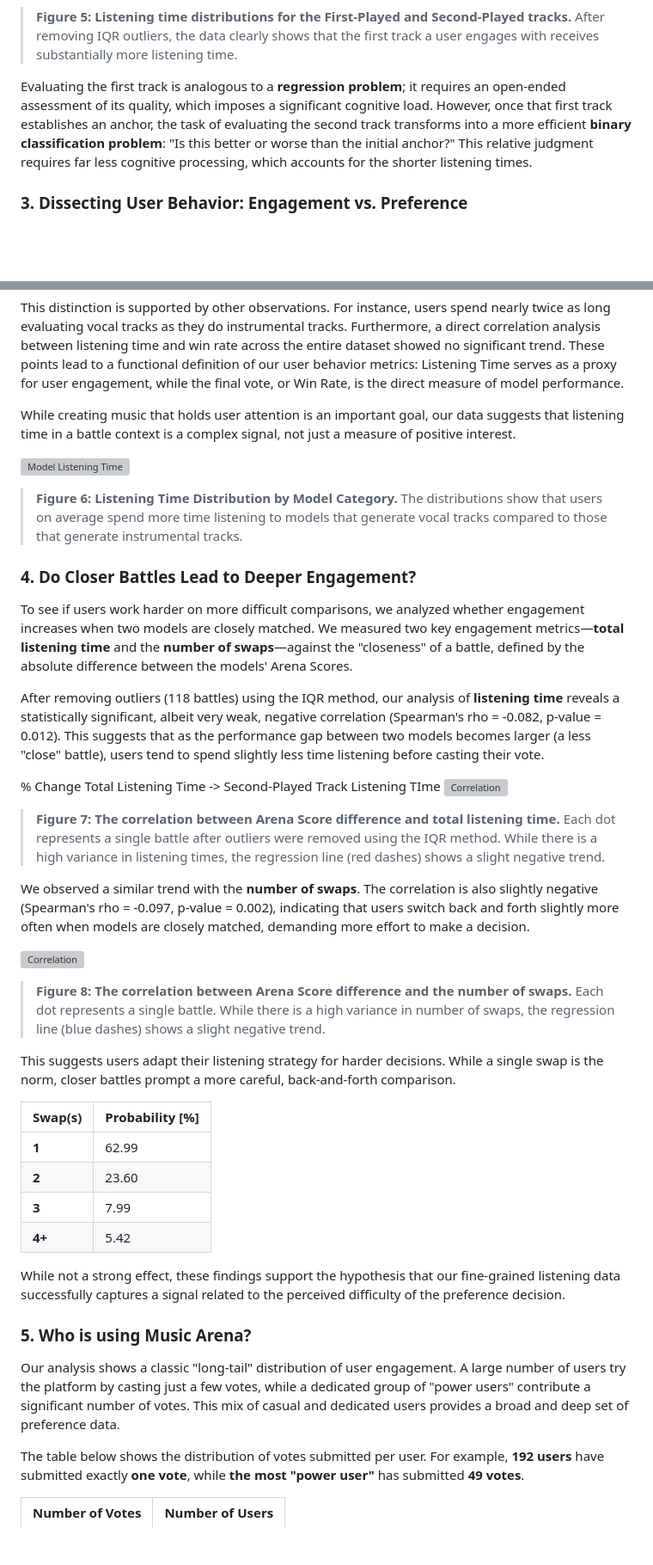
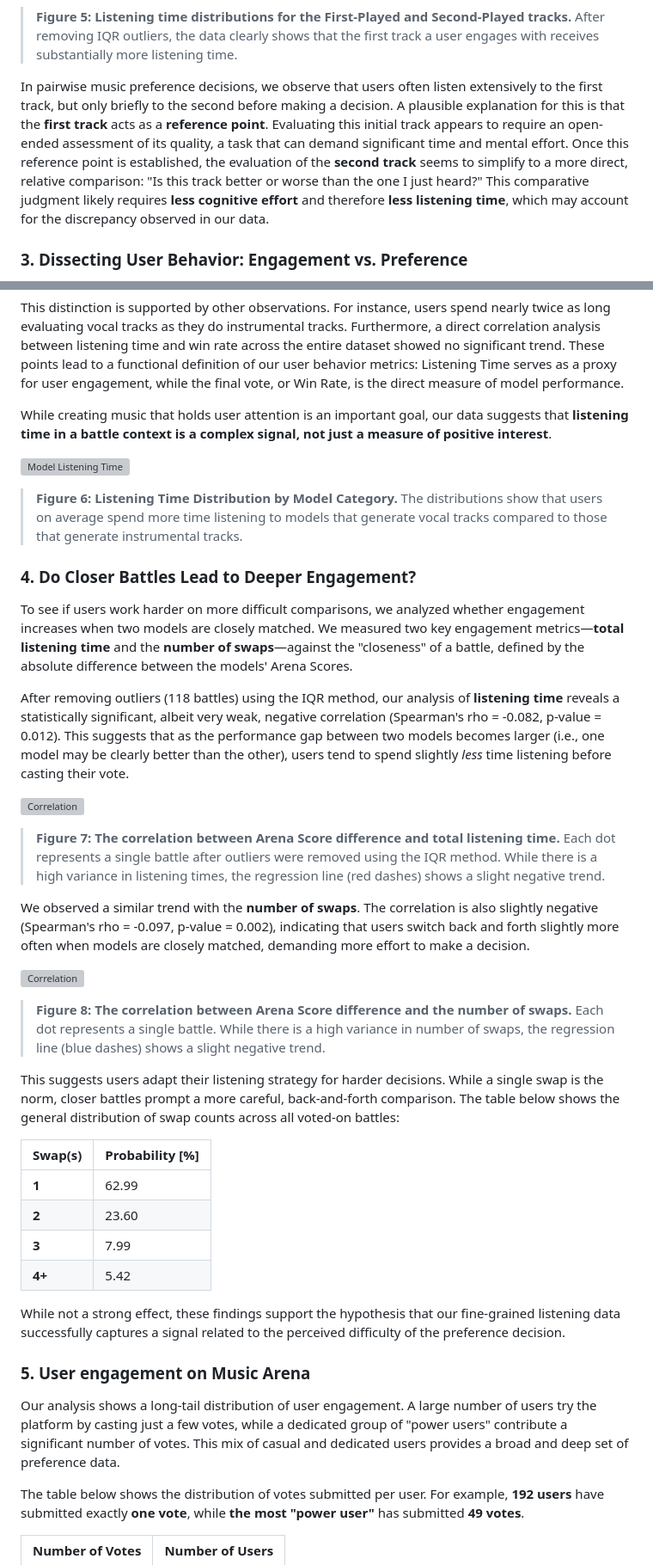
Before and after one commit to yonghyunk1m/gclef-cmu.github.io, a Markdown page: blog/posts/250918_MusicArena.md, 2 parts joined by grey strips. Shown at 86% size. Drawn GitHub-style; blank space fills up the shorter version; grey boxes are pictures that could not be loaded.

Commit message:
UPDATE: MusicArena Blog

```diff
--- a/blog/posts/250918_MusicArena.md
+++ b/blog/posts/250918_MusicArena.md
@@ -160,7 +160,7 @@ The data clearly shows that users dedicate significantly more time to the track
 ![Listening Data 2](https://raw.githubusercontent.com/yonghyunk1m/gclef-cmu.github.io/main/blog/posts/figures/250918_MusicArena_fig5.png)
 > **Figure 5: Listening time distributions for the First-Played and Second-Played tracks.** After removing IQR outliers, the data clearly shows that the first track a user engages with receives substantially more listening time.
 
-Evaluating the first track is analogous to a **regression problem**; it requires an open-ended assessment of its quality, which imposes a significant cognitive load. However, once that first track establishes an anchor, the task of evaluating the second track transforms into a more efficient **binary classification problem**: "Is this better or worse than the initial anchor?" This relative judgment requires far less cognitive processing, which accounts for the shorter listening times.
+In pairwise music preference decisions, we observe that users often listen extensively to the first track, but only briefly to the second before making a decision. A plausible explanation for this is that the **first track** acts as a **reference point**. Evaluating this initial track appears to require an open-ended assessment of its quality, a task that can demand significant time and mental effort. Once this reference point is established, the evaluation of the **second track** seems to simplify to a more direct, relative comparison: "Is this track better or worse than the one I just heard?" This comparative judgment likely requires **less cognitive effort** and therefore **less listening time**, which may account for the discrepancy observed in our data.
 
 ### 3. Dissecting User Behavior: Engagement vs. Preference
 
@@ -177,7 +177,7 @@ The data indicates a negative relationship between being the longer-played track
 
 This distinction is supported by other observations. For instance, users spend nearly twice as long evaluating vocal tracks as they do instrumental tracks. Furthermore, a direct correlation analysis between listening time and win rate across the entire dataset showed no significant trend. These points lead to a functional definition of our user behavior metrics: Listening Time serves as a proxy for user engagement, while the final vote, or Win Rate, is the direct measure of model performance.
 
-While creating music that holds user attention is an important goal, our data suggests that listening time in a battle context is a complex signal, not just a measure of positive interest.
+While creating music that holds user attention is an important goal, our data suggests that **listening time in a battle context is a complex signal, not just a measure of positive interest**.
 
 ![Model Listening Time](https://raw.githubusercontent.com/yonghyunk1m/gclef-cmu.github.io/main/blog/posts/figures/250918_MusicArena_fig6.png)
 > **Figure 6: Listening Time Distribution by Model Category.** The distributions show that users on average spend more time listening to models that generate vocal tracks compared to those that generate instrumental tracks.
@@ -186,9 +186,8 @@ While creating music that holds user attention is an important goal, our data su
 
 To see if users work harder on more difficult comparisons, we analyzed whether engagement increases when two models are closely matched. We measured two key engagement metrics—**total listening time** and the **number of swaps**—against the "closeness" of a battle, defined by the absolute difference between the models' Arena Scores.
 
-After removing outliers (118 battles) using the IQR method, our analysis of **listening time** reveals a statistically significant, albeit very weak, negative correlation (Spearman's rho = -0.082, p-value = 0.012). This suggests that as the performance gap between two models becomes larger (a less "close" battle), users tend to spend slightly less time listening before casting their vote.
+After removing outliers (118 battles) using the IQR method, our analysis of **listening time** reveals a statistically significant, albeit very weak, negative correlation (Spearman's rho = -0.082, p-value = 0.012). This suggests that as the performance gap between two models becomes larger (i.e., one model may be clearly better than the other), users tend to spend slightly *less* time listening before casting their vote.
 
-% Change Total Listening Time -> Second-Played Track Listening TIme
 ![Correlation](https://raw.githubusercontent.com/yonghyunk1m/gclef-cmu.github.io/main/blog/posts/figures/250918_MusicArena_fig7.png)
 > **Figure 7: The correlation between Arena Score difference and total listening time.** Each dot represents a single battle after outliers were removed using the IQR method. While there is a high variance in listening times, the regression line (red dashes) shows a slight negative trend.
 
@@ -197,7 +196,7 @@ We observed a similar trend with the **number of swaps**. The correlation is als
 ![Correlation](https://raw.githubusercontent.com/yonghyunk1m/gclef-cmu.github.io/main/blog/posts/figures/250918_MusicArena_fig8.png)
 > **Figure 8: The correlation between Arena Score difference and the number of swaps.** Each dot represents a single battle. While there is a high variance in number of swaps, the regression line (blue dashes) shows a slight negative trend.
 
-This suggests users adapt their listening strategy for harder decisions. While a single swap is the norm, closer battles prompt a more careful, back-and-forth comparison.
+This suggests users adapt their listening strategy for harder decisions. While a single swap is the norm, closer battles prompt a more careful, back-and-forth comparison. The table below shows the general distribution of swap counts across all voted-on battles:
 
 | Swap(s) | Probability [%] |
 | :------ | :-------------- |
@@ -208,9 +207,9 @@ This suggests users adapt their listening strategy for harder decisions. While a
 
 While not a strong effect, these findings support the hypothesis that our fine-grained listening data successfully captures a signal related to the perceived difficulty of the preference decision.
 
-### 5. Who is using Music Arena?
+### 5. User engagement on Music Arena
 
-Our analysis shows a classic "long-tail" distribution of user engagement. A large number of users try the platform by casting just a few votes, while a dedicated group of "power users" contribute a significant number of votes. This mix of casual and dedicated users provides a broad and deep set of preference data.
+Our analysis shows a long-tail distribution of user engagement. A large number of users try the platform by casting just a few votes, while a dedicated group of "power users" contribute a significant number of votes. This mix of casual and dedicated users provides a broad and deep set of preference data.
 
 The table below shows the distribution of votes submitted per user. For example, **192 users** have submitted exactly **one vote**, while **the most "power user"** has submitted **49 votes**.
 
```
Also changed, not shown: other parts of blog/posts/250918_MusicArena.md (+8 -8 lines).
